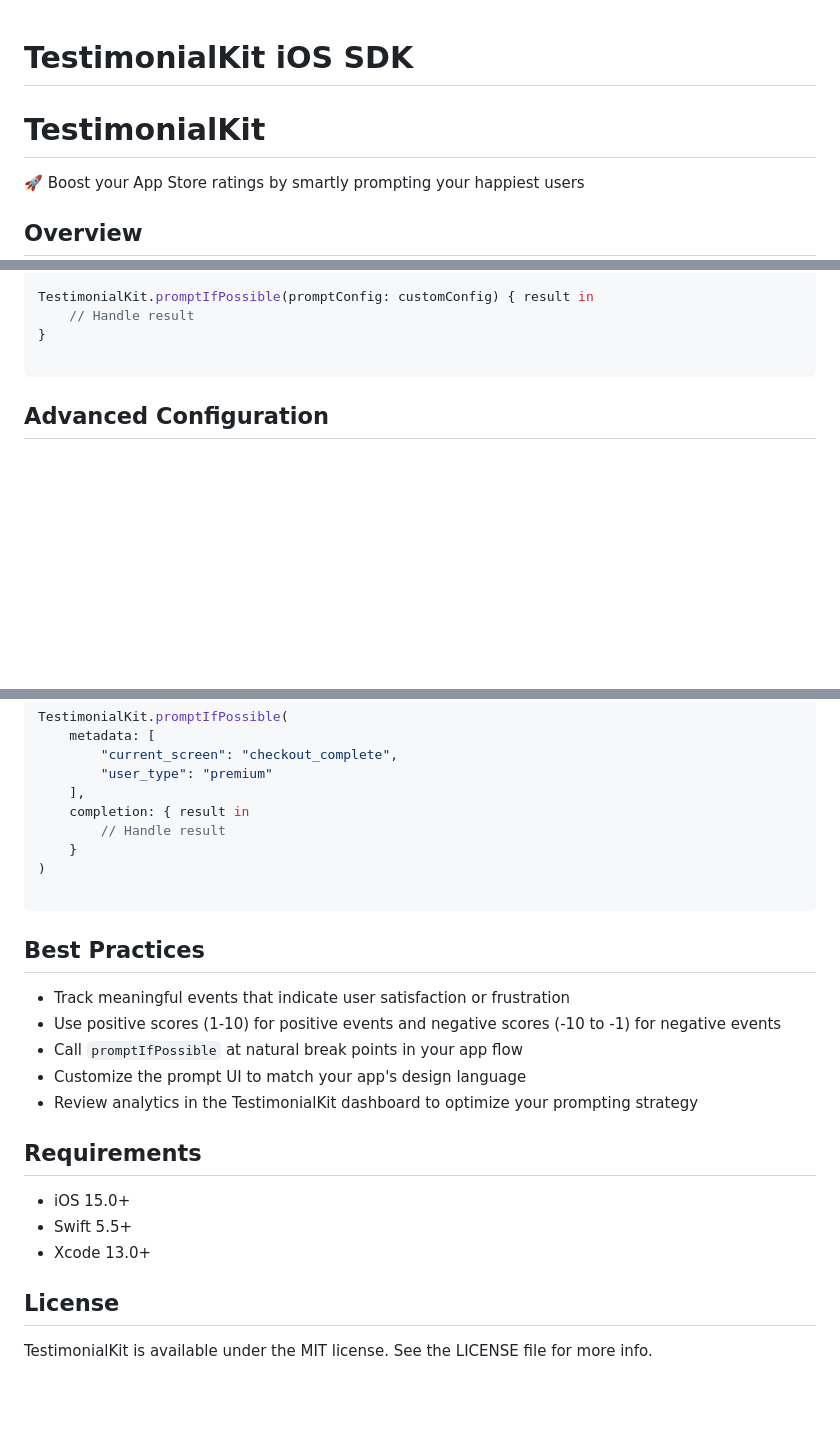
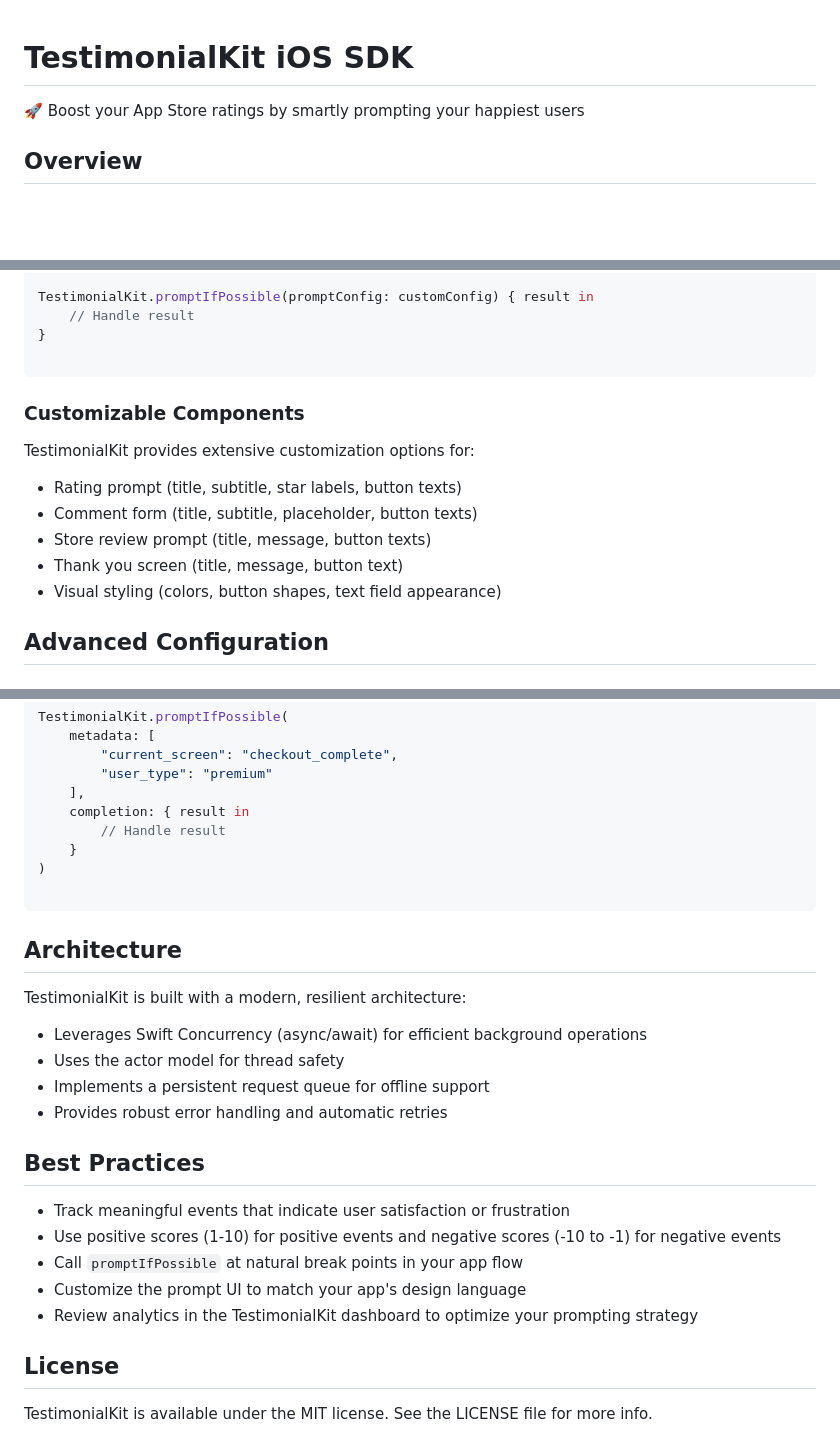
Before and after one commit to testimonialkit/ios-sdk, a Markdown page: README.md, 3 parts joined by grey strips. Drawn GitHub-style; blank space fills up the shorter version.

````diff
--- a/README.md
+++ b/README.md
@@ -1,6 +1,4 @@
 # TestimonialKit iOS SDK
-
-# TestimonialKit
 
 <aside>
 🚀 Boost your App Store ratings by smartly prompting your happiest users
@@ -136,6 +142,16 @@ TestimonialKit.promptIfPossible(promptConfig: customConfig) { result in
 
 ```
 
+### Customizable Components
+
+TestimonialKit provides extensive customization options for:
+
+- Rating prompt (title, subtitle, star labels, button texts)
+- Comment form (title, subtitle, placeholder, button texts)
+- Store review prompt (title, message, button texts)
+- Thank you screen (title, message, button text)
+- Visual styling (colors, button shapes, text field appearance)
+
 ## Advanced Configuration
 
 ### Log Levels
@@ -173,6 +189,15 @@ TestimonialKit.promptIfPossible(
 
 ```
 
+## Architecture
+
+TestimonialKit is built with a modern, resilient architecture:
+
+- Leverages Swift Concurrency (async/await) for efficient background operations
+- Uses the actor model for thread safety
+- Implements a persistent request queue for offline support
+- Provides robust error handling and automatic retries
+
 ## Best Practices
 
 - Track meaningful events that indicate user satisfaction or frustration
@@ -181,12 +206,6 @@ TestimonialKit.promptIfPossible(
 - Customize the prompt UI to match your app's design language
 - Review analytics in the TestimonialKit dashboard to optimize your prompting strategy
 
-## Requirements
-
-- iOS 15.0+
-- Swift 5.5+
-- Xcode 13.0+
-
 ## License
 
 TestimonialKit is available under the MIT license. See the LICENSE file for more info.
````
Also changed, not shown: other parts of README.md (+9 -1 lines).
